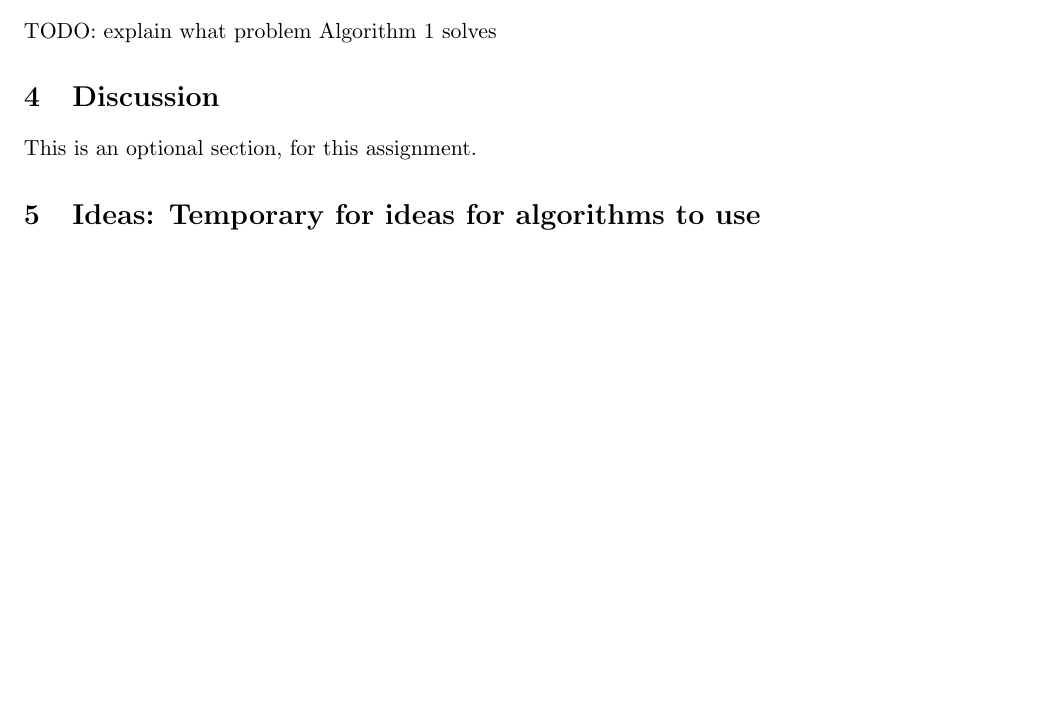
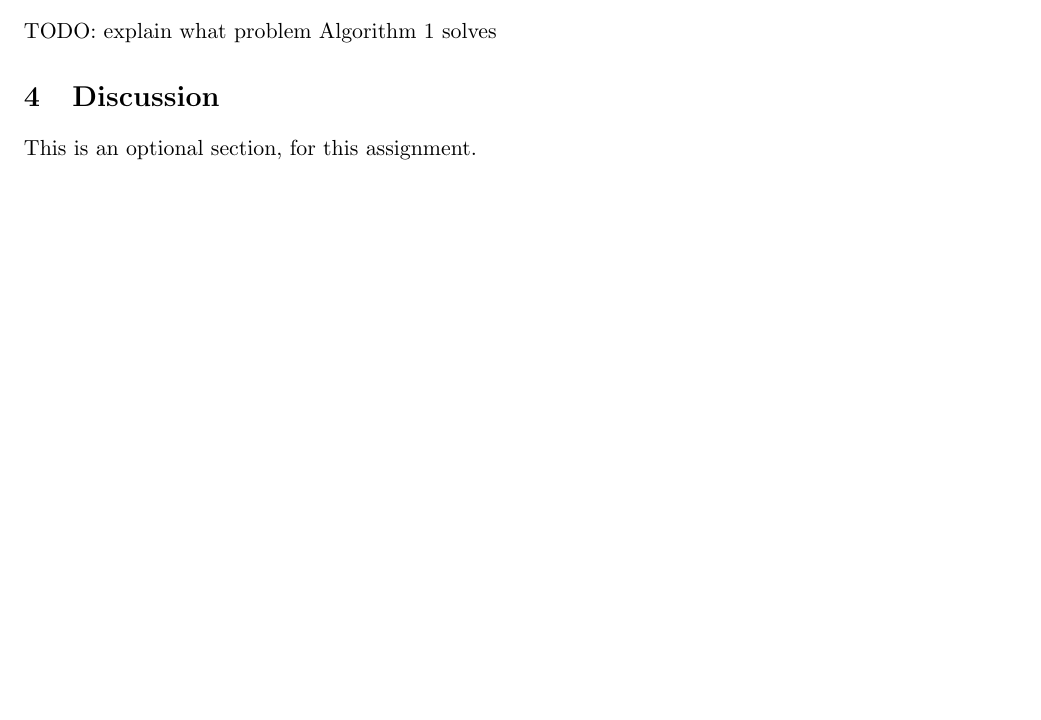
Before and after one commit to JaydonConder/Advanced-Algorithms-Part-2, a LaTeX document (P02-groupN.tex): part of the page, cut so that both start at the same text, the shorter picture padded with empty space. Compiled offline with pdfLaTeX.

Commit message:
One last paper

```diff
--- a/P02-groupN.tex
+++ b/P02-groupN.tex
@@ -23,6 +23,4 @@ TODO: explain what problem Algorithm 1 solves
 \section{Discussion}
 This is an optional section, for this assignment.
 
-\section{Ideas: Temporary for ideas for algorithms to use} {}
-
 \end{document}
```
Also changed, not shown: P02-groupN.pdf, 4 other files.
